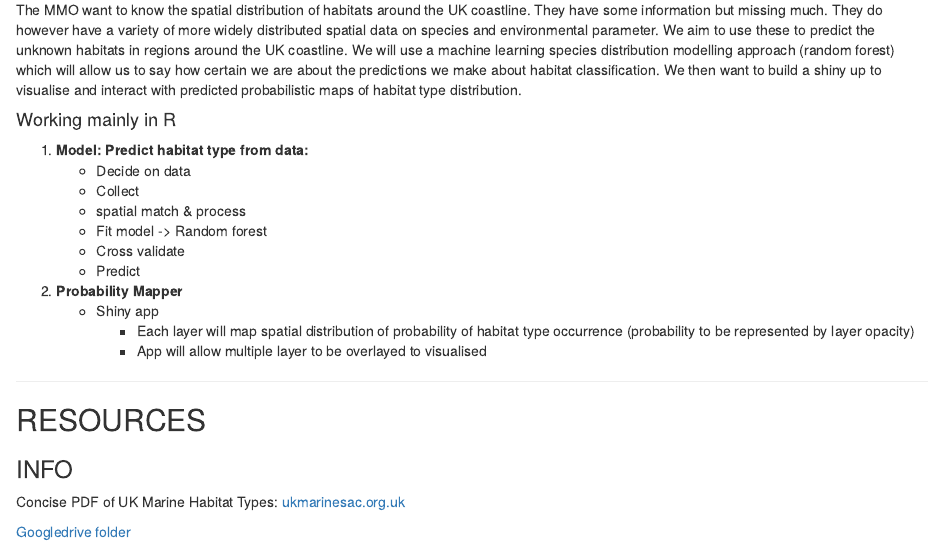
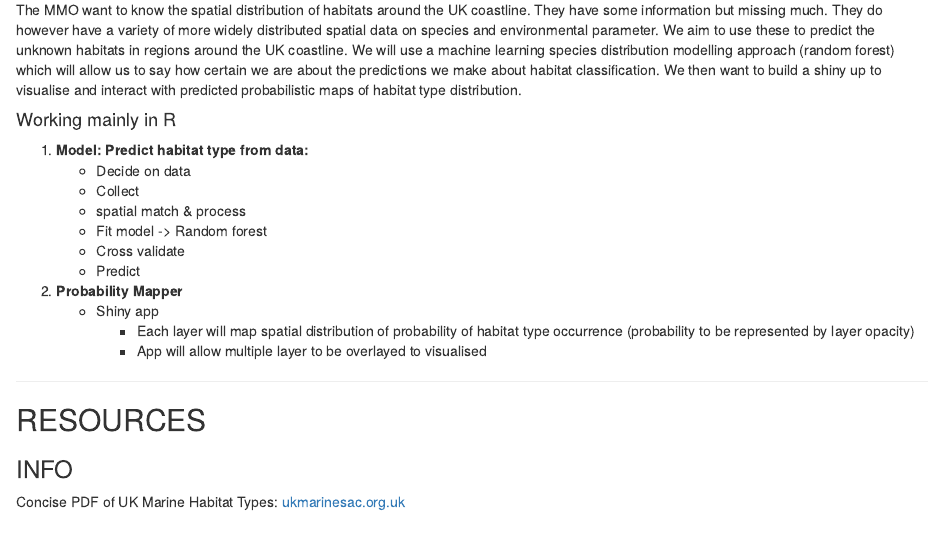
Before and after one commit to annakrystalli/HackTheMarine, an R Markdown document (P1_Habitat_Type_Maps/README.Rmd): the page in a window 1100 px wide, from 240 px down. Rendered offline with R 4.5, knitr and Pandoc, with nearby package versions.

Commit message:
Update README.Rmd

```diff
--- a/P1_Habitat_Type_Maps/README.Rmd
+++ b/P1_Habitat_Type_Maps/README.Rmd
@@ -34,5 +34,3 @@ The MMO want to know the spatial distribution of habitats around the UK coastlin
 ### INFO
 
 Concise PDF of UK Marine Habitat Types: [ukmarinesac.org.uk](ukmarinesac.org.uk)
-
-[Googledrive folder](https://drive.google.com/open?id=0B9BMeZ9H2nRxNVdMUDJpS0tHX28)
```
